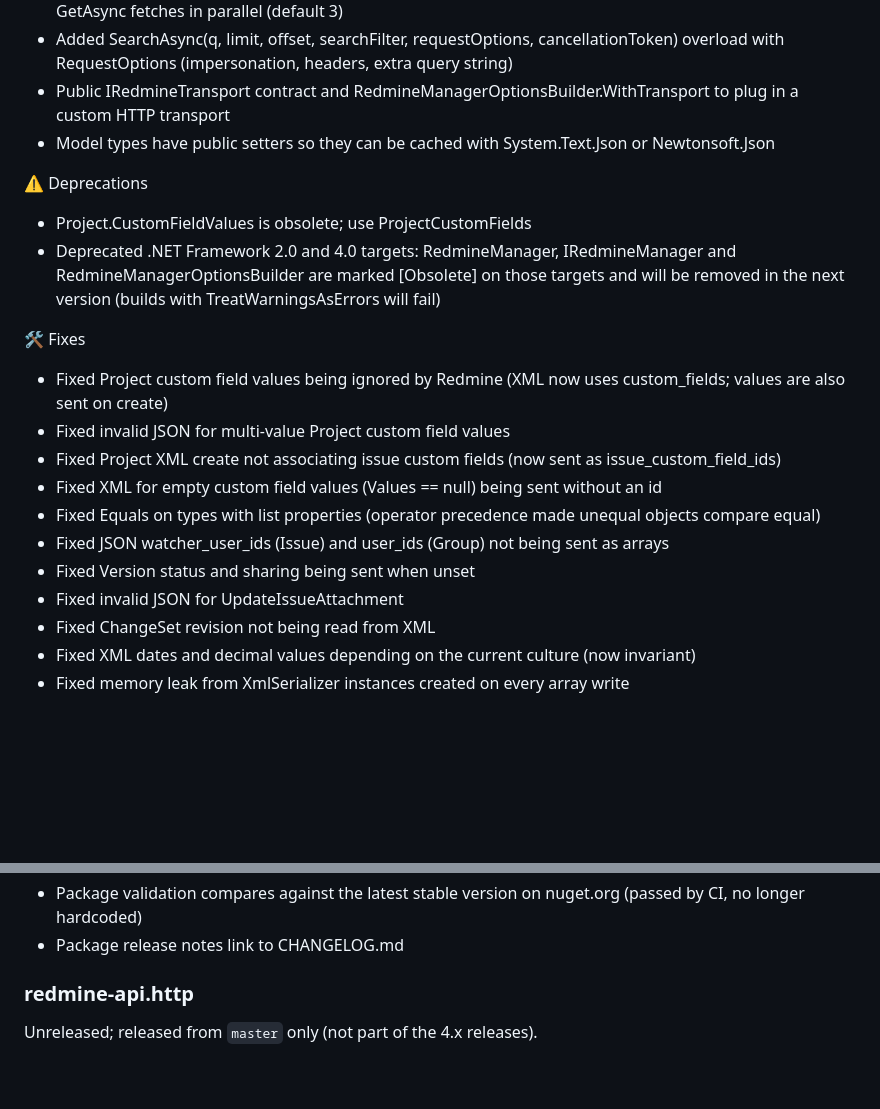
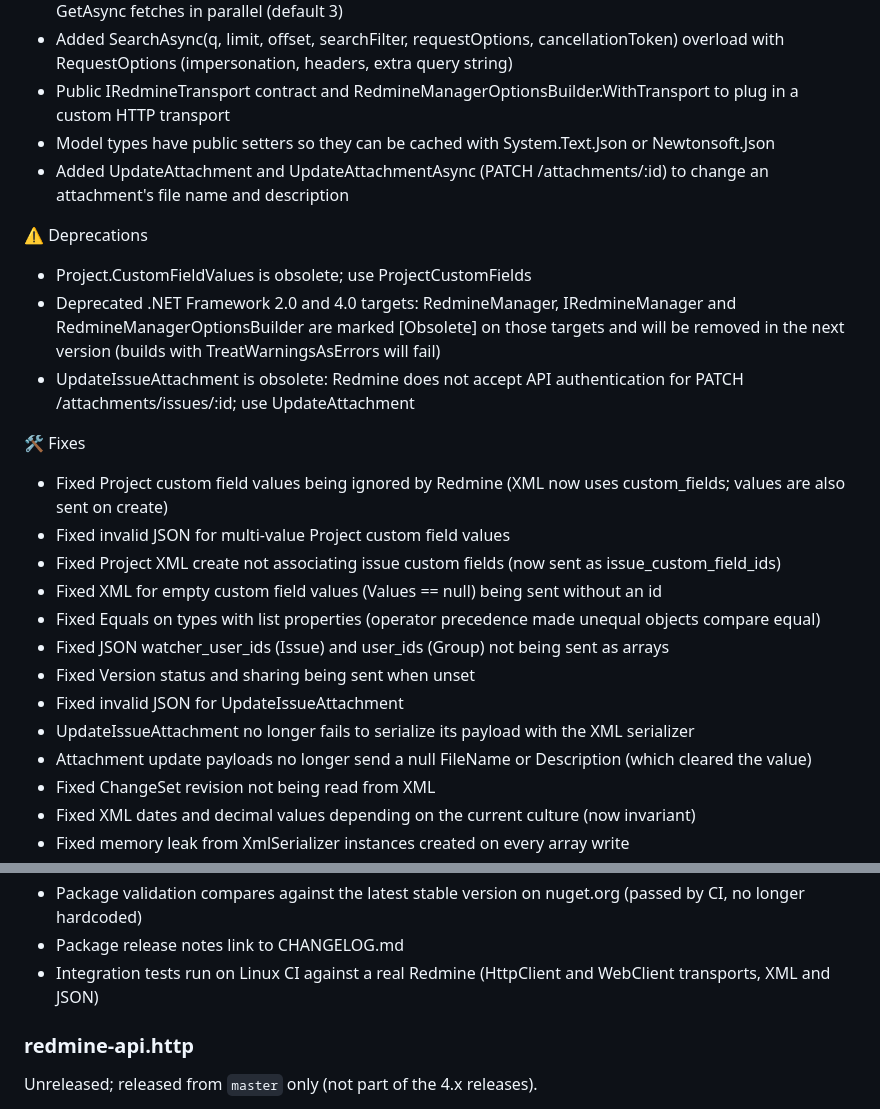
Before and after one commit to zapadi/redmine-net-api, a Markdown page: CHANGELOG.md, 2 parts joined by grey strips. GitHub-like rendering; blank space fills up the shorter version.

Commit message:
docs: update changelog for attachment update and integration ci

```diff
--- a/CHANGELOG.md
+++ b/CHANGELOG.md
@@ -14,10 +14,12 @@
 *	Added SearchAsync(q, limit, offset, searchFilter, requestOptions, cancellationToken) overload with RequestOptions (impersonation, headers, extra query string)
 *	Public IRedmineTransport contract and RedmineManagerOptionsBuilder.WithTransport to plug in a custom HTTP transport
 *	Model types have public setters so they can be cached with System.Text.Json or Newtonsoft.Json
+*	Added UpdateAttachment and UpdateAttachmentAsync (PATCH /attachments/:id) to change an attachment's file name and description
 
 ⚠️ Deprecations
 *	Project.CustomFieldValues is obsolete; use ProjectCustomFields
 *	Deprecated .NET Framework 2.0 and 4.0 targets: RedmineManager, IRedmineManager and RedmineManagerOptionsBuilder are marked [Obsolete] on those targets and will be removed in the next version (builds with TreatWarningsAsErrors will fail)
+*	UpdateIssueAttachment is obsolete: Redmine does not accept API authentication for PATCH /attachments/issues/:id; use UpdateAttachment
 
 🛠 Fixes
 *	Fixed Project custom field values being ignored by Redmine (XML now uses custom_fields; values are also sent on create)
@@ -28,6 +30,8 @@
 *	Fixed JSON watcher_user_ids (Issue) and user_ids (Group) not being sent as arrays
 *	Fixed Version status and sharing being sent when unset
 *	Fixed invalid JSON for UpdateIssueAttachment
+*	UpdateIssueAttachment no longer fails to serialize its payload with the XML serializer
+*	Attachment update payloads no longer send a null FileName or Description (which cleared the value)
 *	Fixed ChangeSet revision not being read from XML
 *	Fixed XML dates and decimal values depending on the current culture (now invariant)
 *	Fixed memory leak from XmlSerializer instances created on every array write
@@ -89,6 +93,7 @@
 *	Each package has its own version and is released independently with release-please (Conventional Commits); shared package settings moved to src/Directory.Build.props
 *	Package validation compares against the latest stable version on nuget.org (passed by CI, no longer hardcoded)
 *	Package release notes link to CHANGELOG.md
+*	Integration tests run on Linux CI against a real Redmine (HttpClient and WebClient transports, XML and JSON)
 
 ### redmine-api.http
 
```
